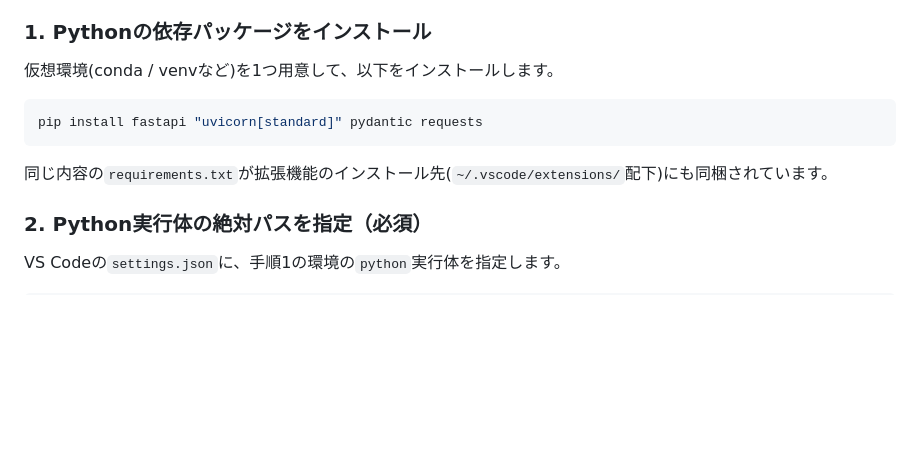
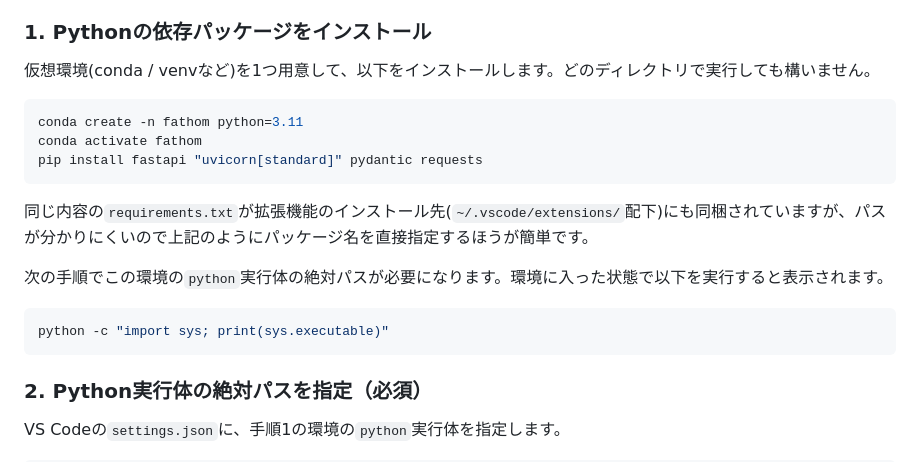
Before and after one commit to ohban730/Fathom, a Markdown page: vscode-extension/README.md, the part around the change. GitHub-like rendering; blank space fills up the shorter version.

````diff
--- a/vscode-extension/README.md
+++ b/vscode-extension/README.md
@@ -30,13 +30,21 @@
 
 ### 1. Pythonの依存パッケージをインストール
 
-仮想環境(conda / venvなど)を1つ用意して、以下をインストールします。
+仮想環境(conda / venvなど)を1つ用意して、以下をインストールします。どのディレクトリで実行しても構いません。
 
 ```bash
+conda create -n fathom python=3.11
+conda activate fathom
 pip install fastapi "uvicorn[standard]" pydantic requests
 ```
 
-同じ内容の`requirements.txt`が拡張機能のインストール先(`~/.vscode/extensions/`配下)にも同梱されています。
+同じ内容の`requirements.txt`が拡張機能のインストール先(`~/.vscode/extensions/`配下)にも同梱されていますが、パスが分かりにくいので上記のようにパッケージ名を直接指定するほうが簡単です。
+
+次の手順でこの環境の`python`実行体の絶対パスが必要になります。環境に入った状態で以下を実行すると表示されます。
+
+```bash
+python -c "import sys; print(sys.executable)"
+```
 
 ### 2. Python実行体の絶対パスを指定（**必須**）
 
````
Also changed, not shown: README.md (+12 -2 lines).
